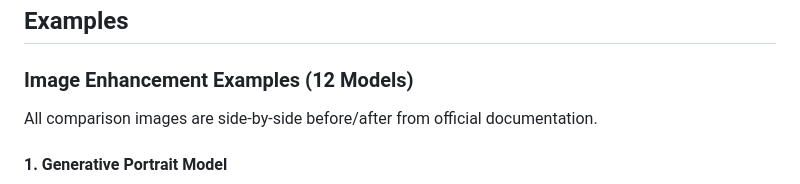
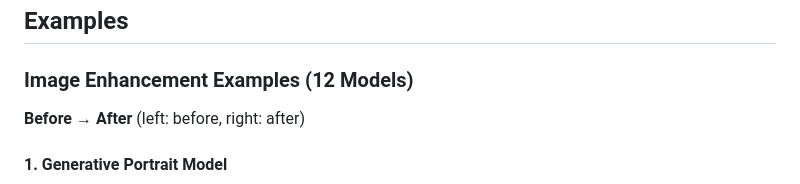
Before and after one commit to HitPaw-Official/HitPaw-Enhancement-API-SDK, a Markdown page: README.md, the part around one of its changes. GitHub-like rendering.

Commit message:
Add Before → After header for image comparisons

```diff
--- a/README.md
+++ b/README.md
@@ -143,7 +143,7 @@ Our video processing services provide industrial-grade solutions for restoring a
 
 ### Image Enhancement Examples (12 Models)
 
-All comparison images are side-by-side before/after from official documentation.
+**Before → After** (left: before, right: after)
 
 #### 1. Generative Portrait Model
 ![Generative Portrait](examples/images/comparison-gen_portrait-61653df3eef130299bdfe4a6da061961.jpg)
```
Also changed, not shown: other parts of README.md (+12 -0 lines).
